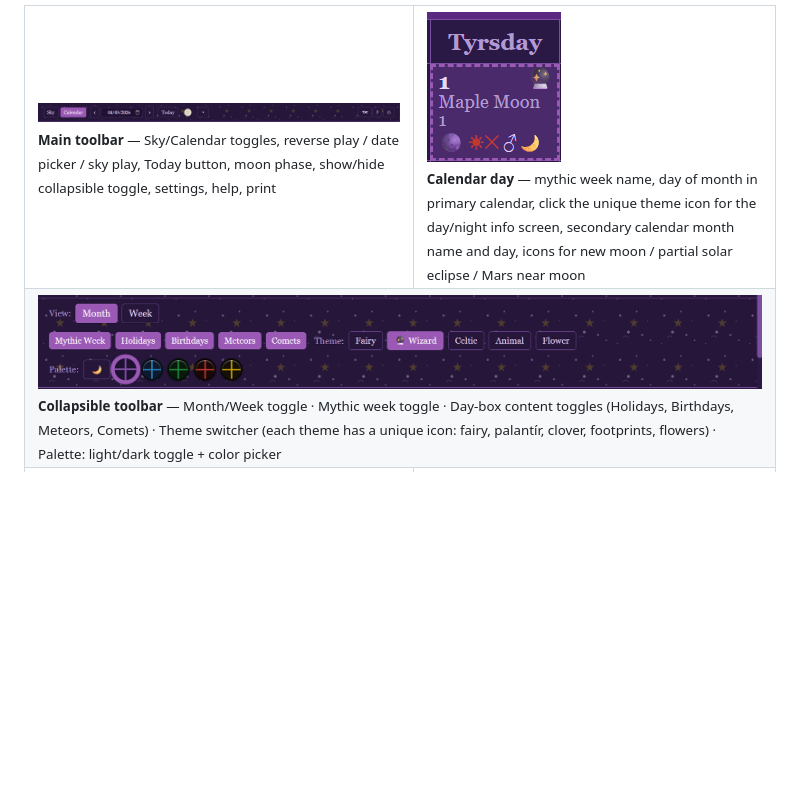
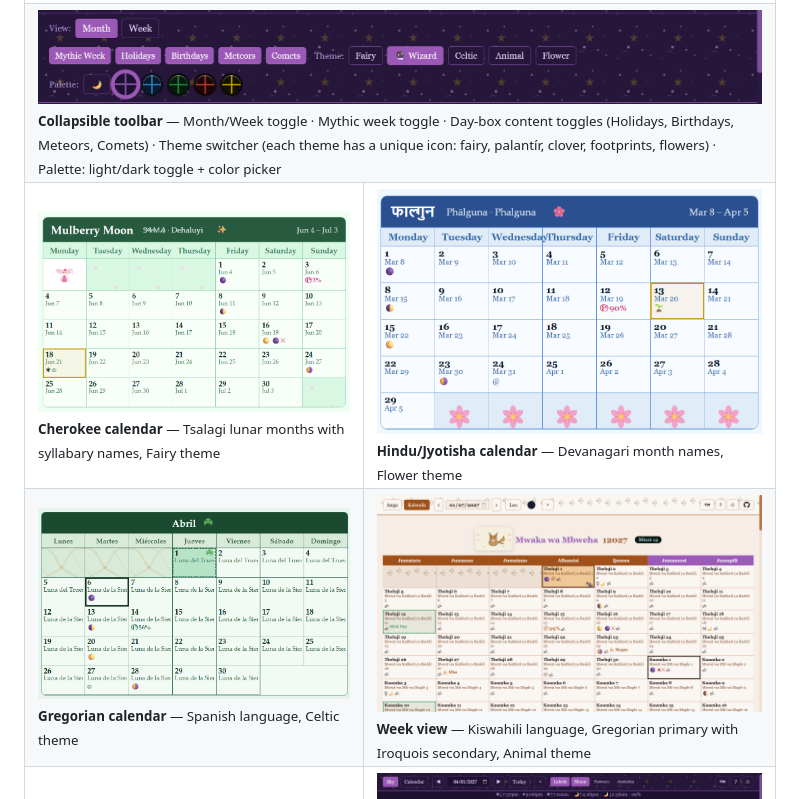
Before and after one commit to schyllic/fairy, a Markdown page: README.md, the part around the change printed below. GitHub-like rendering; pictures changed too: image/screenshot/moon_greg_spanish_celtic.png (added), image/screenshot/moon_kiswahili_greg_week_animal_iroquois.png (added); blank space fills up the shorter version.

Commit message:
added new calendar screenshots to readme

```diff
--- a/README.md
+++ b/README.md
@@ -16,15 +16,31 @@ Please don't be dismayed by the custom month and weekday names. You can select t
 <img src="image/screenshot/top_bar_wiz.png" alt="Main toolbar"><br>
 <sub><b>Main toolbar</b> — Sky/Calendar toggles, reverse play / date picker / sky play, Today button, moon phase, show/hide collapsible toggle, settings, help, print</sub>
-</td>
-<td valign="top">
-<img src="image/screenshot/sample_day_wiz.png" alt="Calendar day with event icons"><br>
-<sub><b>Calendar day</b> — mythic week name, day of month in primary calendar, click the unique theme icon for the day/night info screen, secondary calendar month name and day, icons for new moon / partial solar eclipse / Mars near moon</sub>
 </td>
 </tr>
 <tr>
 <td valign="top" colspan="2">
 <img src="image/screenshot/top_collapsable_bar_wiz.png" alt="Collapsible toolbar"><br>
 <sub><b>Collapsible toolbar</b> — Month/Week toggle · Mythic week toggle · Day-box content toggles (Holidays, Birthdays, Meteors, Comets) · Theme switcher (each theme has a unique icon: fairy, palantír, clover, footprints, flowers) · Palette: light/dark toggle + color picker</sub>
+</td>
+</tr>
+<tr>
+<td valign="top">
+<img src="image/screenshot/moon_cherokee_fairy.png" alt="Cherokee calendar — Fairy theme"><br>
+<sub><b>Cherokee calendar</b> — Tsalagi lunar months with syllabary names, Fairy theme</sub>
+</td>
+<td valign="top">
+<img src="image/screenshot/moon_hindu_flower.png" alt="Hindu calendar — Flower theme"><br>
+<sub><b>Hindu/Jyotisha calendar</b> — Devanagari month names, Flower theme</sub>
+</td>
+</tr>
+<tr>
+<td valign="top">
+<img src="image/screenshot/moon_greg_spanish_celtic.png" alt="Gregorian calendar in Spanish — Celtic theme"><br>
+<sub><b>Gregorian calendar</b> — Spanish language, Celtic theme</sub>
+</td>
+<td valign="top">
+<img src="image/screenshot/moon_kiswahili_greg_week_animal_iroquois.png" alt="Week view in Kiswahili — Animal theme with Iroquois secondary"><br>
+<sub><b>Week view</b> — Kiswahili language, Gregorian primary with Iroquois secondary, Animal theme</sub>
 </td>
 </tr>
 <tr>
```
Also changed, not shown: other parts of README.md (+1 -1 lines).
